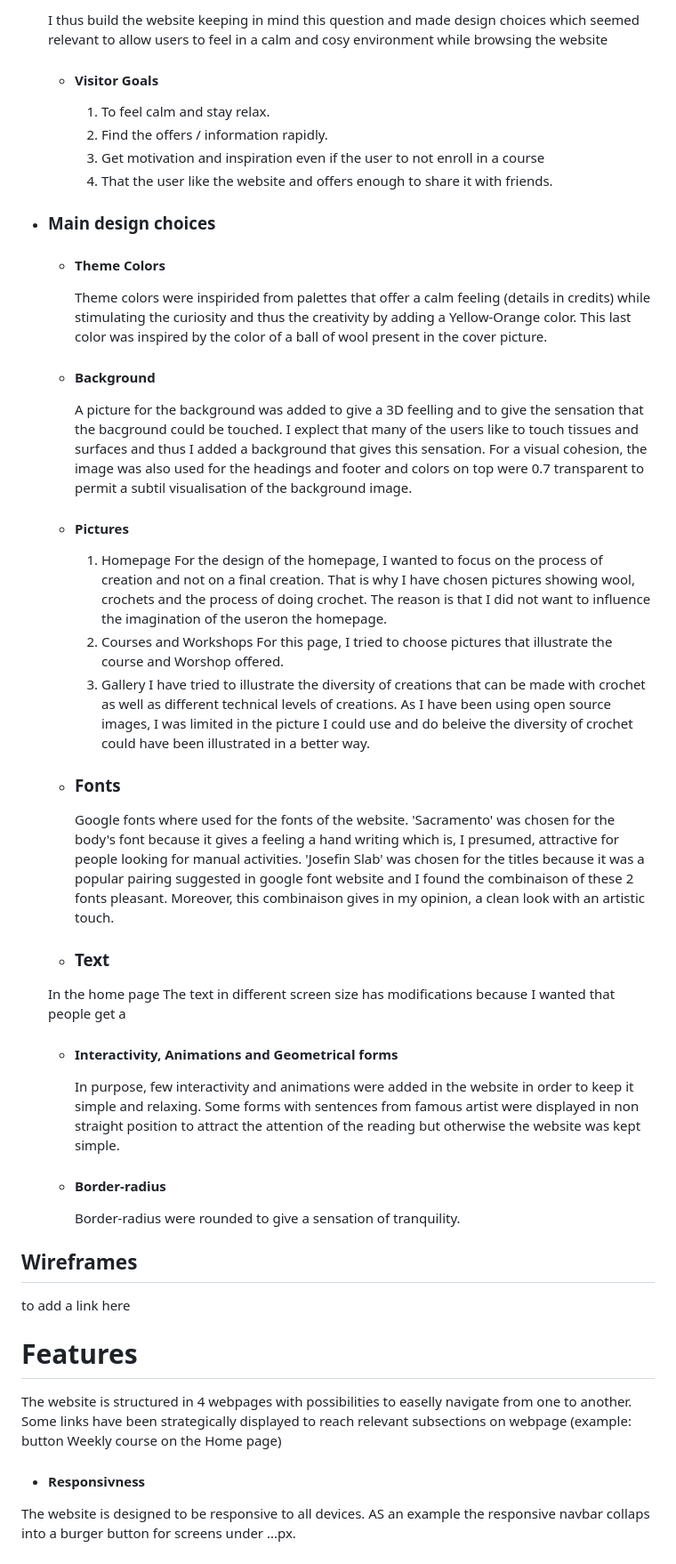
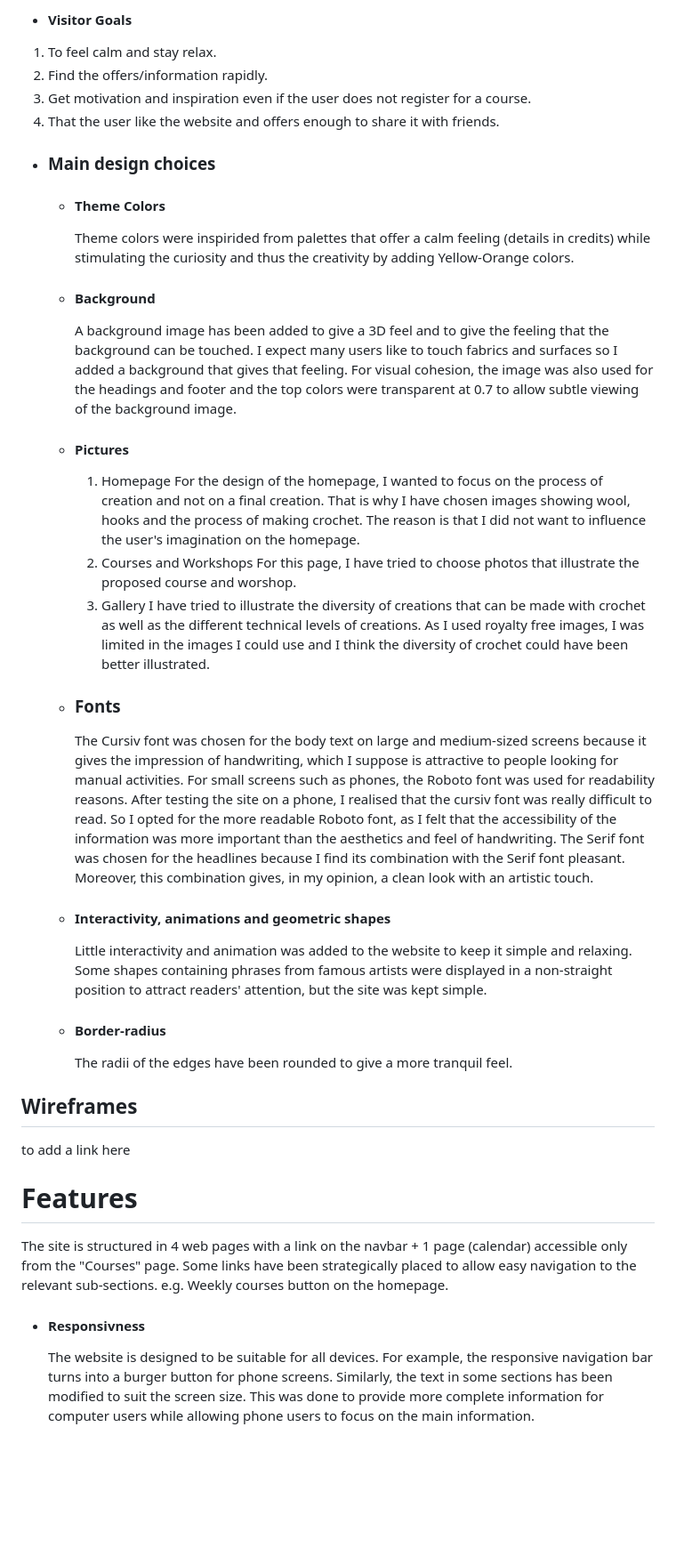
Before and after one commit to Code-Institute-Submissions/project1_code_institute_Laure_Piechaczyk, a Markdown page: README.md, the part around one of its changes. Shown at 89% size. Rendered like a GitHub page; blank space fills up the shorter version.

```diff
--- a/README.md
+++ b/README.md
@@ -41,54 +38,46 @@ I expect this site to be exchanged a lot between "crochetists" by sending the li
 
-    I thus build the website keeping in mind this question and made design choices
-    which seemed relevant to allow users to feel in a calm and cosy environment while browsing the website
-
-    -   #### Visitor Goals
-
-        1. To feel calm and stay relax.
-        2. Find the offers / information rapidly.
-        3. Get motivation and inspiration even if the user to not enroll in a course
-        4. That the user like the website and offers enough to share it with friends.
-
+-   #### Visitor Goals
+1. To feel calm and stay relax.
+2. Find the offers/information rapidly.
+3. Get motivation and inspiration even if the user does not register for a course.
+4. That the user like the website and offers enough to share it with friends.
 
 -   ### Main design choices
-    -   ####  Theme Colors
-        Theme colors were inspirided from palettes that offer a calm feeling (details in credits) while stimulating the curiosity and thus the creativity by adding a Yellow-Orange color. This last color was inspired by the color of a ball of wool present in the cover picture.
+    -   #### Theme Colors
+        Theme colors were inspirided from palettes that offer a calm feeling (details in credits) while stimulating the curiosity and thus the creativity by adding Yellow-Orange colors.
 
-     -   ####   Background
-         A picture for the background was added to give a 3D feelling and to give the sensation that the bacground could be touched. I explect that many of the users like to touch tissues and surfaces and thus I added a background that gives this sensation.
-        For a visual cohesion, the image was also used for the headings and footer and colors on top were 0.7 transparent to permit a subtil visualisation of the background image.
+    -   #### Background
+        A background image has been added to give a 3D feel and to give the feeling that the background can be touched. I expect many users like to touch fabrics and surfaces so I added a background that gives that feeling.
+        For visual cohesion, the image was also used for the headings and footer and the top colors were transparent at 0.7 to allow subtle viewing of the background image.
 
-     -   ####   Pictures
-         1. Homepage
-        For the design of the homepage, I wanted to focus on the process of creation and not on a final creation. That is why I have chosen pictures showing wool, crochets and the process of doing crochet.
-        The reason is that I did not want to influence the imagination of the useron the homepage.
-         2. Courses and Workshops
-        For this page, I tried to choose pictures that illustrate the course and Worshop offered.
-         3. Gallery
-        I have tried to illustrate the diversity of creations that can be made with crochet as well as different technical levels of creations. As I have been using open source images, I was limited in the picture I could use and do beleive the diversity of crochet could have been illustrated in a better way.
+    -   #### Pictures
+        1. Homepage
+        For the design of the homepage, I wanted to focus on the process of creation and not on a final creation. That is why I have chosen images showing wool, hooks and the process of making crochet.
+        The reason is that I did not want to influence the user's imagination on the homepage.
+        2. Courses and Workshops
+        For this page, I have tried to choose photos that illustrate the proposed course and worshop.
+        3. Gallery
+        I have tried to illustrate the diversity of creations that can be made with crochet as well as the different technical levels of creations. As I used royalty free images, I was limited in the images I could use and I think the diversity of crochet could have been better illustrated.
 
-     -    ### Fonts
-          Google fonts where used for the fonts of the website.
-        'Sacramento' was chosen for the body's font because it gives a feeling a hand writing which is, I presumed, attractive for people looking for manual activities.
-        'Josefin Slab' was chosen for the titles because it was a popular pairing suggested in google font website and I found the combinaison of these 2 fonts pleasant. Moreover, this combinaison gives in my opinion, a clean look with an artistic touch.
+    -   ### Fonts
+        The Cursiv font was chosen for the body text on large and medium-sized screens because it gives the impression of handwriting, which I suppose is attractive to people looking for manual activities. For small screens such as phones, the Roboto font was used for readability reasons. After testing the site on a phone, I realised that the cursiv font was really difficult to read. So I opted for the more readable Roboto font, as I felt that the accessibility of the information was more important than the aesthetics and feel of handwriting.
+        The Serif font was chosen for the headlines because I find its combination with the Serif font pleasant. Moreover, this combination gives, in my opinion, a clean look with an artistic touch.
 
-    -    ### Text
-    In the home page The text in different screen size has modifications because I wanted that people get a
+    -   ####  Interactivity, animations and geometric shapes
+        Little interactivity and animation was added to the website to keep it simple and relaxing. Some shapes containing phrases from famous artists were displayed in a non-straight position to attract readers' attention, but the site was kept simple.
 
-    -   ####   Interactivity, Animations and Geometrical forms
-        In purpose, few interactivity and animations were added in the website in order to keep it simple and relaxing. Some forms with sentences from famous artist were displayed in non straight position to attract the attention of the reading but otherwise the website was kept simple.
-
-    -   ####   Border-radius
-        Border-radius were rounded to give a sensation of tranquility.
+    -   #### Border-radius
+        The radii of the edges have been rounded to give a more tranquil feel.
 
 
 ## Wireframes
 to add a link here
 
 # Features
-The website is structured in 4 webpages with possibilities to easelly navigate from one to another. Some links have been strategically displayed to reach relevant subsections on webpage (example: button Weekly course on the Home page)
- -   ####   Responsivness
-The website is designed to be responsive to all devices. AS an example the responsive navbar collaps into a burger button for screens under ...px.
+The site is structured in 4 web pages with a link on the navbar + 1 page (calendar) accessible only from the "Courses" page. Some links have been strategically placed to allow easy navigation to the relevant sub-sections. e.g. Weekly courses button on the homepage.
 
+-   #### Responsivness
+    The website is designed to be suitable for all devices. For example, the responsive navigation bar turns into a burger button for phone screens.
+    Similarly, the text in some sections has been modified to suit the screen size. This was done to provide more complete information for computer users while allowing phone users to focus on the main information.
 <h2 align="center"><img src="assets/images/Picture-readme/Burger.png"></h2>
 
```
Also changed, not shown: other parts of README.md (+111 -68 lines), assets/images/Picture-readme/Deployment.png (added), assets/images/Picture-readme/Presentation_Website.png (added), assets/images/Picture-readme/shape.png (deleted), 2 other files.
